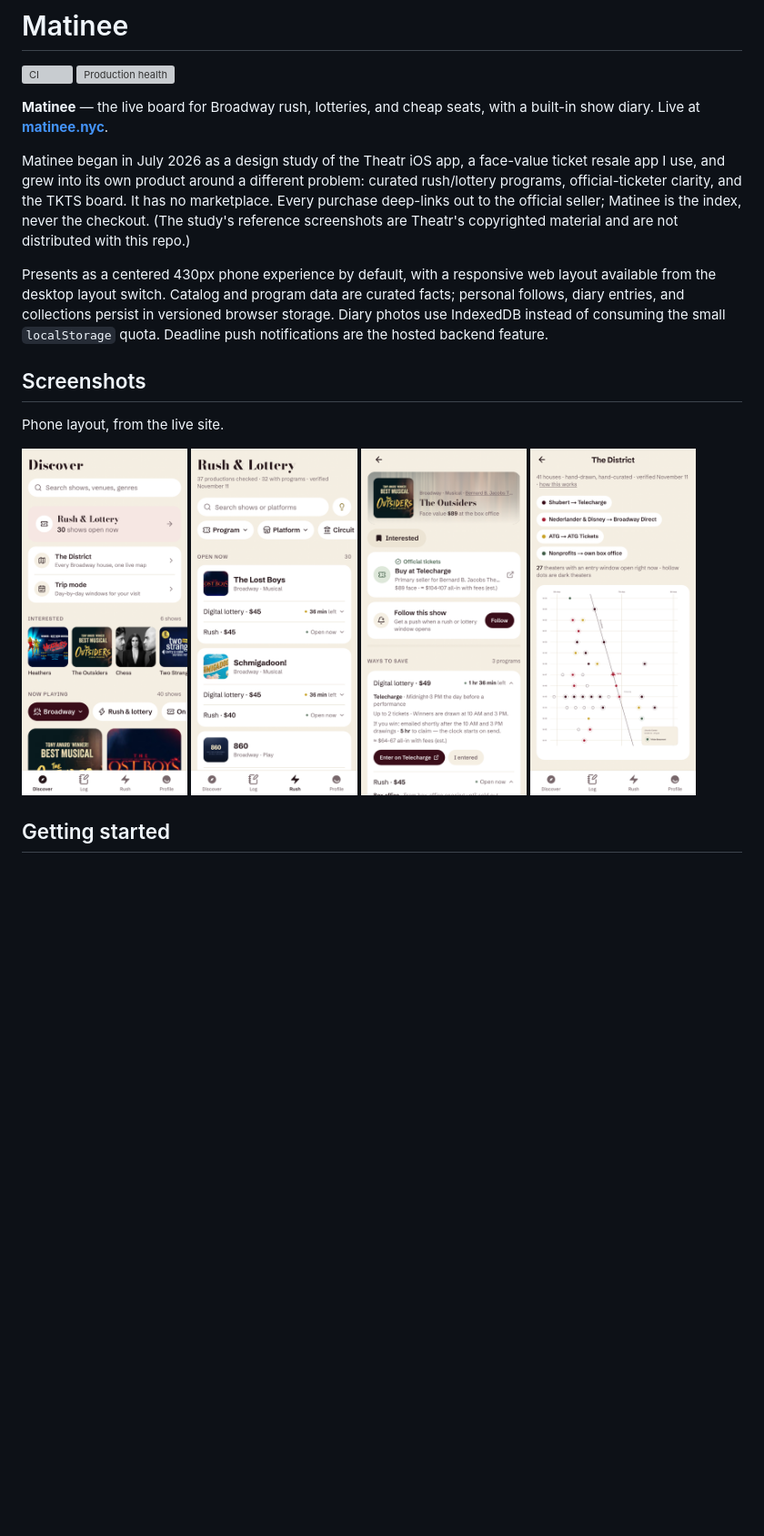
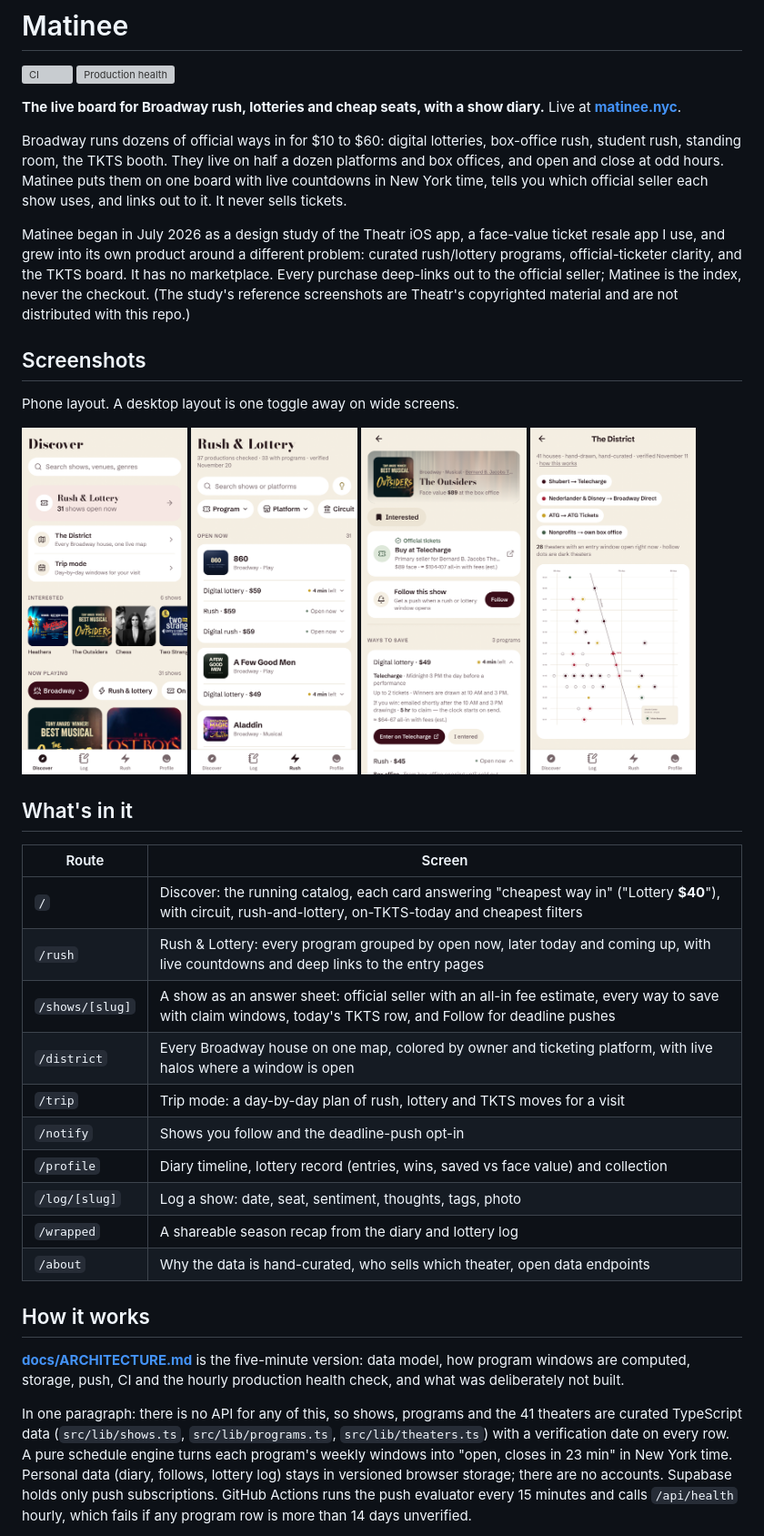
Before and after one commit to CharlieNey/matinee, a Markdown page: README.md, the part around one of its changes. Shown at 91% size. Rendered like a GitHub page; pictures changed too: docs/screenshots/01-discover.png, docs/screenshots/02-rush.png, docs/screenshots/03-show-detail.png; blank space fills up the shorter version; grey boxes are pictures that could not be loaded.

```diff
--- a/README.md
+++ b/README.md
@@ -3,8 +3,14 @@
 [![CI](https://github.com/CharlieNey/matinee/actions/workflows/ci.yml/badge.svg)](https://github.com/CharlieNey/matinee/actions/workflows/ci.yml)
 [![Production health](https://github.com/CharlieNey/matinee/actions/workflows/production-health.yml/badge.svg)](https://github.com/CharlieNey/matinee/actions/workflows/production-health.yml)
 
-**Matinee** — the live board for Broadway rush, lotteries, and cheap seats,
-with a built-in show diary. Live at **[matinee.nyc](https://matinee.nyc)**.
+**The live board for Broadway rush, lotteries and cheap seats, with a show
+diary.** Live at **[matinee.nyc](https://matinee.nyc)**.
+
+Broadway runs dozens of official ways in for $10 to $60: digital lotteries,
+box-office rush, student rush, standing room, the TKTS booth. They live on
+half a dozen platforms and box offices, and open and close at odd hours. Matinee puts
+them on one board with live countdowns in New York time, tells you which
+official seller each show uses, and links out to it. It never sells tickets.
 
 Matinee began in July 2026 as a design study of the Theatr iOS app, a
 face-value ticket resale app I use, and grew into its own product around a
@@ -14,16 +20,9 @@ the official seller; Matinee is the index, never the checkout. (The study's
 reference screenshots are Theatr's copyrighted material and are not
 distributed with this repo.)
 
-Presents as a centered 430px phone experience by default, with a responsive
-web layout available from the desktop layout switch. Catalog and program data
-are curated facts; personal follows, diary entries, and collections persist in
-versioned browser storage. Diary photos use IndexedDB instead of consuming the
-small `localStorage` quota. Deadline push notifications are the hosted backend
-feature.
-
 ## Screenshots
 
-Phone layout, from the live site.
+Phone layout. A desktop layout is one toggle away on wide screens.
 
 <p>
   <img src="docs/screenshots/01-discover.png" width="23%" alt="Discover: rush banner and the show catalog" />
@@ -32,4 +31,34 @@ Phone layout, from the live site.
   <img src="docs/screenshots/04-district-map.png" width="23%" alt="The District: every Broadway house on one map" />
 </p>
 
-## Getting started
+## What's in it
+
+| Route | Screen |
+|---|---|
+| `/` | Discover: the running catalog, each card answering "cheapest way in" ("Lottery **$40**"), with circuit, rush-and-lottery, on-TKTS-today and cheapest filters |
+| `/rush` | Rush & Lottery: every program grouped by open now, later today and coming up, with live countdowns and deep links to the entry pages |
+| `/shows/[slug]` | A show as an answer sheet: official seller with an all-in fee estimate, every way to save with claim windows, today's TKTS row, and Follow for deadline pushes |
+| `/district` | Every Broadway house on one map, colored by owner and ticketing platform, with live halos where a window is open |
+| `/trip` | Trip mode: a day-by-day plan of rush, lottery and TKTS moves for a visit |
+| `/notify` | Shows you follow and the deadline-push opt-in |
+| `/profile` | Diary timeline, lottery record (entries, wins, saved vs face value) and collection |
+| `/log/[slug]` | Log a show: date, seat, sentiment, thoughts, tags, photo |
+| `/wrapped` | A shareable season recap from the diary and lottery log |
+| `/about` | Why the data is hand-curated, who sells which theater, open data endpoints |
+
+## How it works
+
+**[docs/ARCHITECTURE.md](docs/ARCHITECTURE.md)** is the five-minute version:
+data model, how program windows are computed, storage, push, CI and the hourly
+production health check, and what was deliberately not built.
+
+In one paragraph: there is no API for any of this, so shows, programs and the
+41 theaters are curated TypeScript data (`src/lib/shows.ts`,
+`src/lib/programs.ts`, `src/lib/theaters.ts`) with a verification date on every
+row. A pure schedule engine turns each program's weekly windows into
+"open, closes in 23 min" in New York time. Personal data (diary, follows,
+lottery log) stays in versioned browser storage; there are no accounts.
+Supabase holds only push subscriptions. GitHub Actions runs the push evaluator
+every 15 minutes and calls `/api/health` hourly, which fails if any program
+row is more than 14 days unverified.
+
```
Also changed, not shown: other parts of README.md (+60 -139 lines), docs/ARCHITECTURE.md (added, +207 -0 lines).
